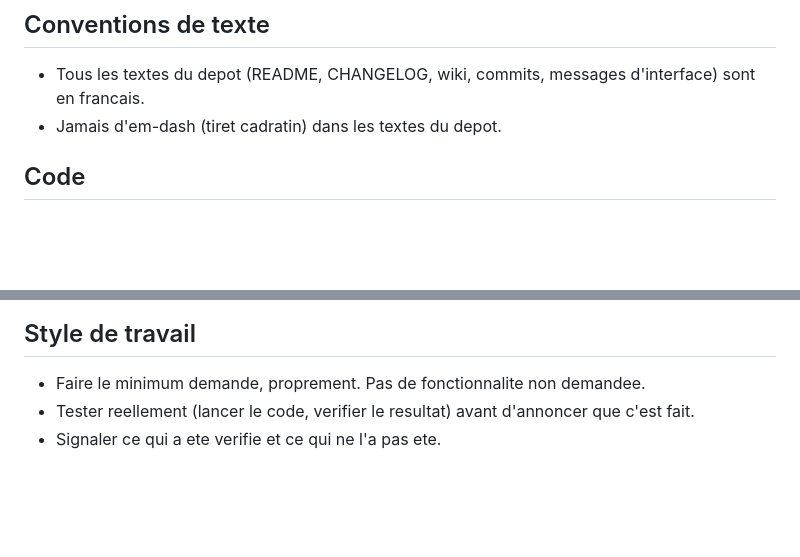
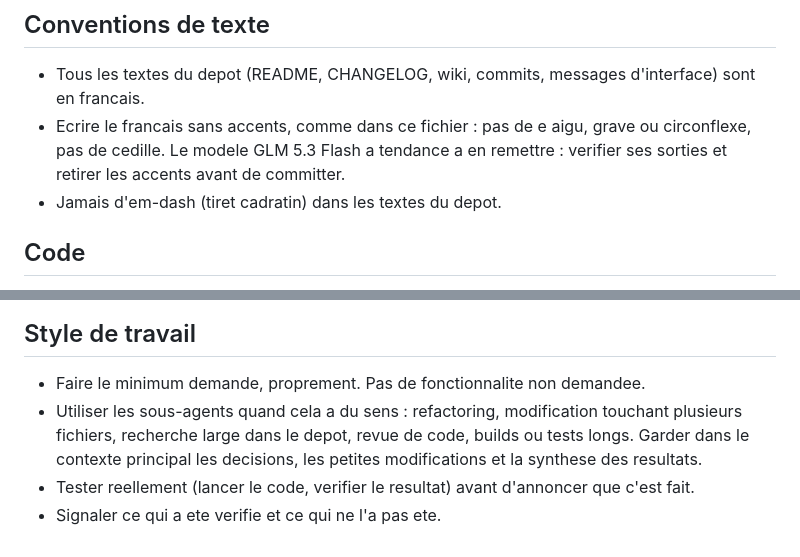
Before and after one commit to iliasgws/Projet-Maths-Techno-GWS, a Markdown page: AGENTS.md, 2 parts joined by grey strips. GitHub-like rendering; blank space fills up the shorter version.

Commit message:
AGENTS.md: regles sur les accents et l'usage des sous-agents

```diff
--- a/AGENTS.md
+++ b/AGENTS.md
@@ -27,6 +27,7 @@ Ce fichier s'adresse a tout agent (IA) travaillant dans ce depot. A lire avant l
 ## Conventions de texte
 
 - Tous les textes du depot (README, CHANGELOG, wiki, commits, messages d'interface) sont en francais.
+- Ecrire le francais sans accents, comme dans ce fichier : pas de e aigu, grave ou circonflexe, pas de cedille. Le modele GLM 5.3 Flash a tendance a en remettre : verifier ses sorties et retirer les accents avant de committer.
 - Jamais d'em-dash (tiret cadratin) dans les textes du depot.
 
 ## Code
@@ -63,5 +64,6 @@ Ce fichier s'adresse a tout agent (IA) travaillant dans ce depot. A lire avant l
 ## Style de travail
 
 - Faire le minimum demande, proprement. Pas de fonctionnalite non demandee.
+- Utiliser les sous-agents quand cela a du sens : refactoring, modification touchant plusieurs fichiers, recherche large dans le depot, revue de code, builds ou tests longs. Garder dans le contexte principal les decisions, les petites modifications et la synthese des resultats.
 - Tester reellement (lancer le code, verifier le resultat) avant d'annoncer que c'est fait.
 - Signaler ce qui a ete verifie et ce qui ne l'a pas ete.
```
